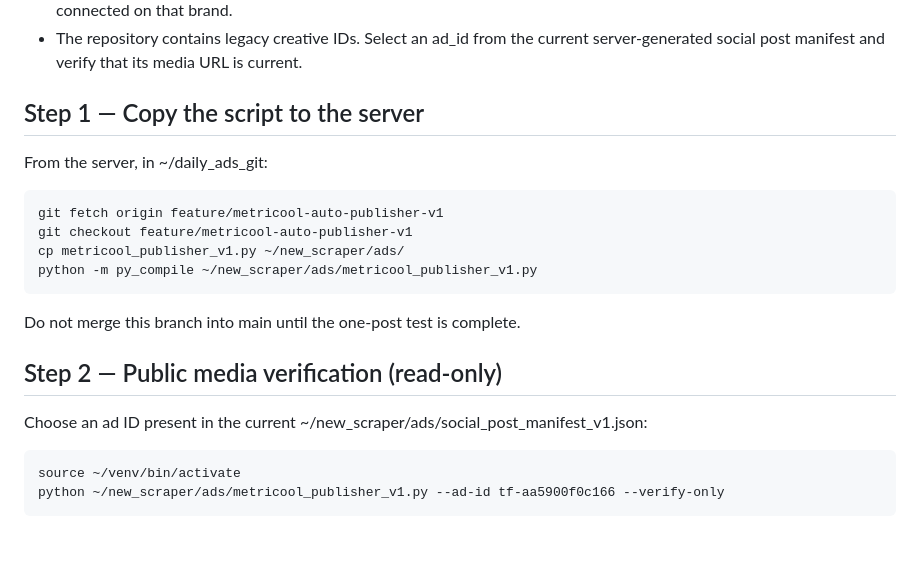
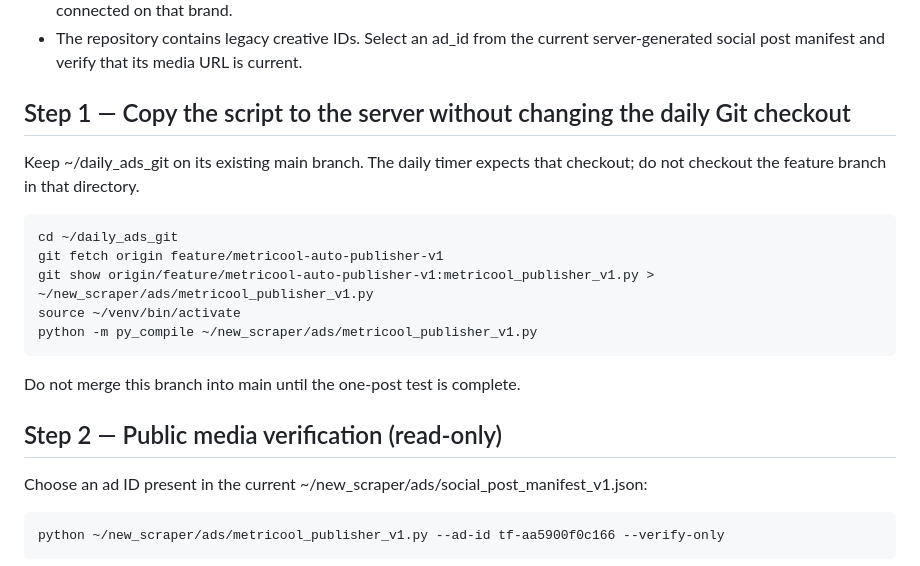
Before and after one commit to jayantjos/trustfolio-daily-ads, a Markdown page: METRICOOL_AUTOMATION_V1.md, the part around the change. Drawn GitHub-style; blank space fills up the shorter version.

Commit message:
Keep daily ads checkout on main during publisher setup

```diff
--- a/METRICOOL_AUTOMATION_V1.md
+++ b/METRICOOL_AUTOMATION_V1.md
@@ -9,13 +9,14 @@ Additive integration only. It does not modify the TrustFolio Node backend or exi
 - The connected Metricool brand showed Instagram in the connected account data. Facebook was not shown as connected on that brand.
 - The repository contains legacy creative IDs. Select an ad_id from the current server-generated social post manifest and verify that its media URL is current.
 
-## Step 1 — Copy the script to the server
+## Step 1 — Copy the script to the server without changing the daily Git checkout
 
-From the server, in ~/daily_ads_git:
+Keep ~/daily_ads_git on its existing main branch. The daily timer expects that checkout; do not checkout the feature branch in that directory.
 
+    cd ~/daily_ads_git
     git fetch origin feature/metricool-auto-publisher-v1
-    git checkout feature/metricool-auto-publisher-v1
-    cp metricool_publisher_v1.py ~/new_scraper/ads/
+    git show origin/feature/metricool-auto-publisher-v1:metricool_publisher_v1.py > ~/new_scraper/ads/metricool_publisher_v1.py
+    source ~/venv/bin/activate
     python -m py_compile ~/new_scraper/ads/metricool_publisher_v1.py
 
 Do not merge this branch into main until the one-post test is complete.
@@ -24,7 +25,6 @@ Do not merge this branch into main until the one-post test is complete.
 
 Choose an ad ID present in the current ~/new_scraper/ads/social_post_manifest_v1.json:
 
-    source ~/venv/bin/activate
     python ~/new_scraper/ads/metricool_publisher_v1.py --ad-id tf-aa5900f0c166 --verify-only
 
 The script downloads the public image and checks HTTPS, HTTP status, content type, image decoding, dimensions, file size and SHA-256. It writes metricool_media_qa_v1.json. A PASS proves technical fetchability, not visual correctness. Open the exact image URL in the report and inspect text, product images, prices and branding.
```
